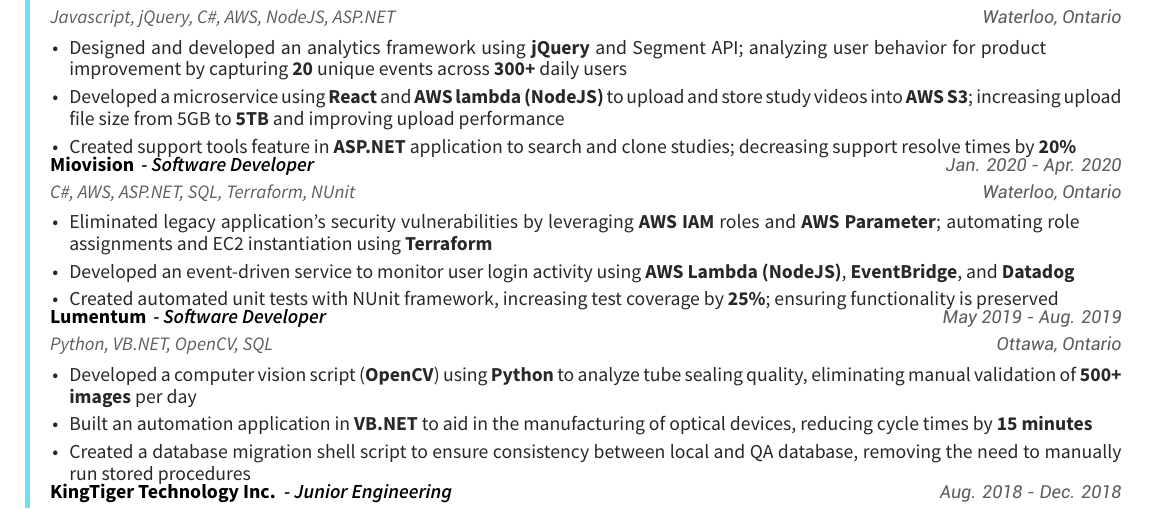
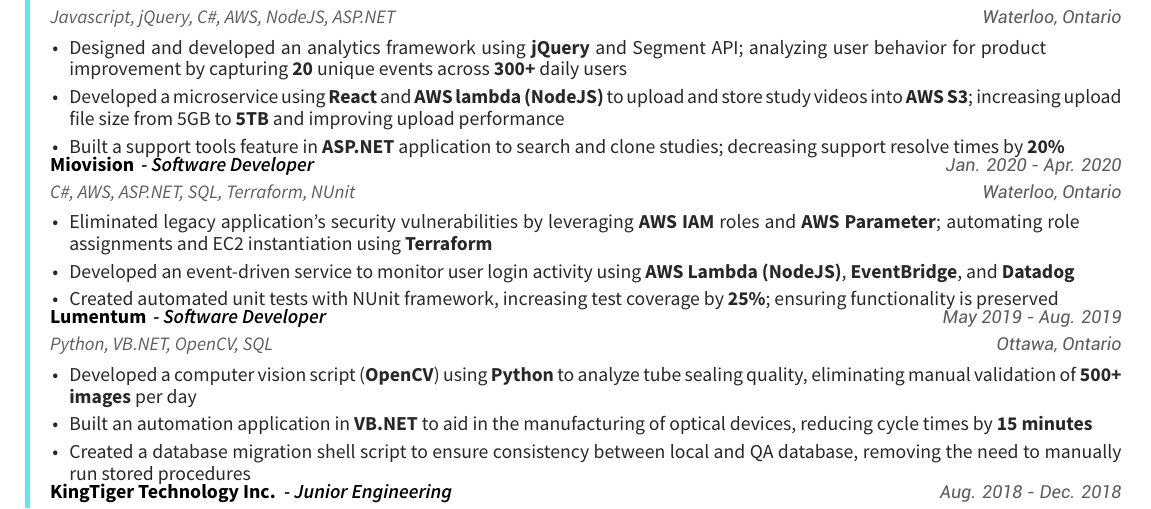
Before and after one commit to ah-lai/resume, a LaTeX CV (resume.tex, which reads resume/experience.tex): part of the page, cut so that both start at the same text. Compiled offline with XeLaTeX.

Commit message:
changed create

```diff
--- a/resume/experience.tex
+++ b/resume/experience.tex
@@ -16,7 +16,7 @@
         % The loosely-coupled and flexible nature of the designed allowed for use in several different applications with minimal additional work, increasing adoption and decreasing development time.
         % \item {Refactored over \textbf{20} controllers and scripts to improve maintainability; applied the \textbf{SOLID} principles and proper \textbf{OOP} design}
         \item {Developed a microservice using \textbf{React} and \textbf{AWS lambda (NodeJS)} to upload and store study videos into \textbf{AWS S3}; increasing upload file size from 5GB to \textbf{5TB} and improving upload performance }
-        \item {Created support tools feature in \textbf{ASP.NET} application to search and clone studies; decreasing support resolve times by \textbf{20\%} }
+        \item {Built a support tools feature in \textbf{ASP.NET} application to search and clone studies; decreasing support resolve times by \textbf{20\%} }
       \end{cvitems}
     }
     \cventry
```
Also changed, not shown: resume.pdf, 1 other file.
